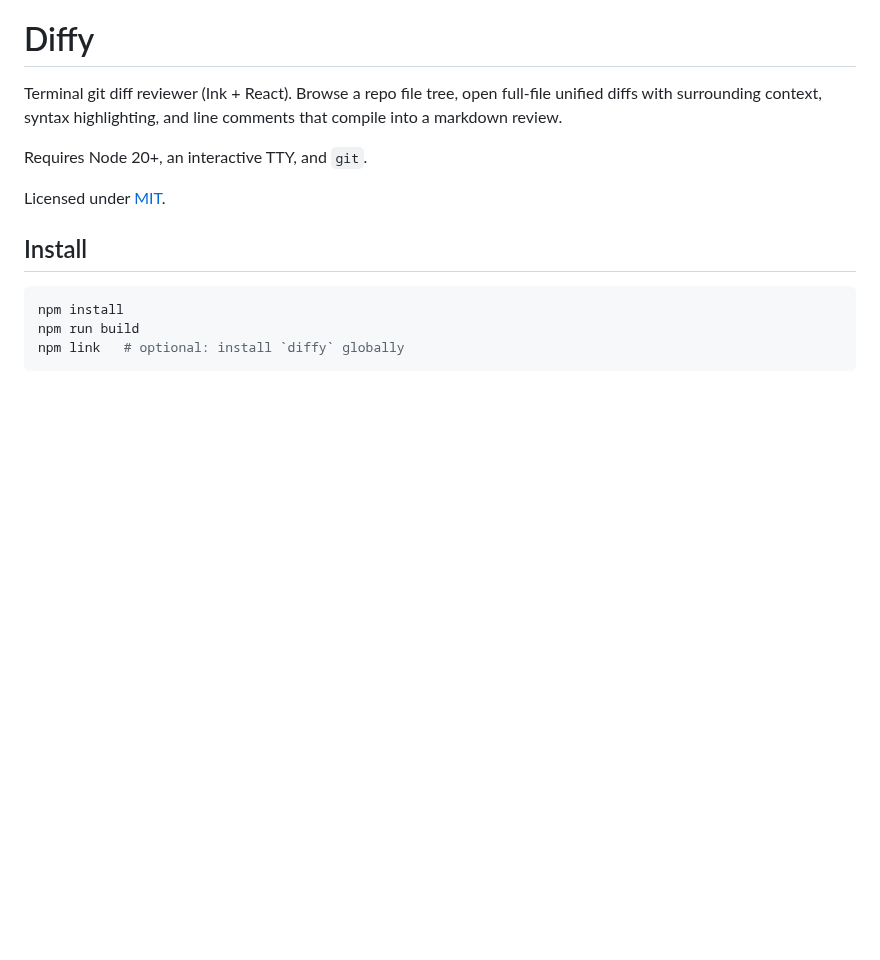
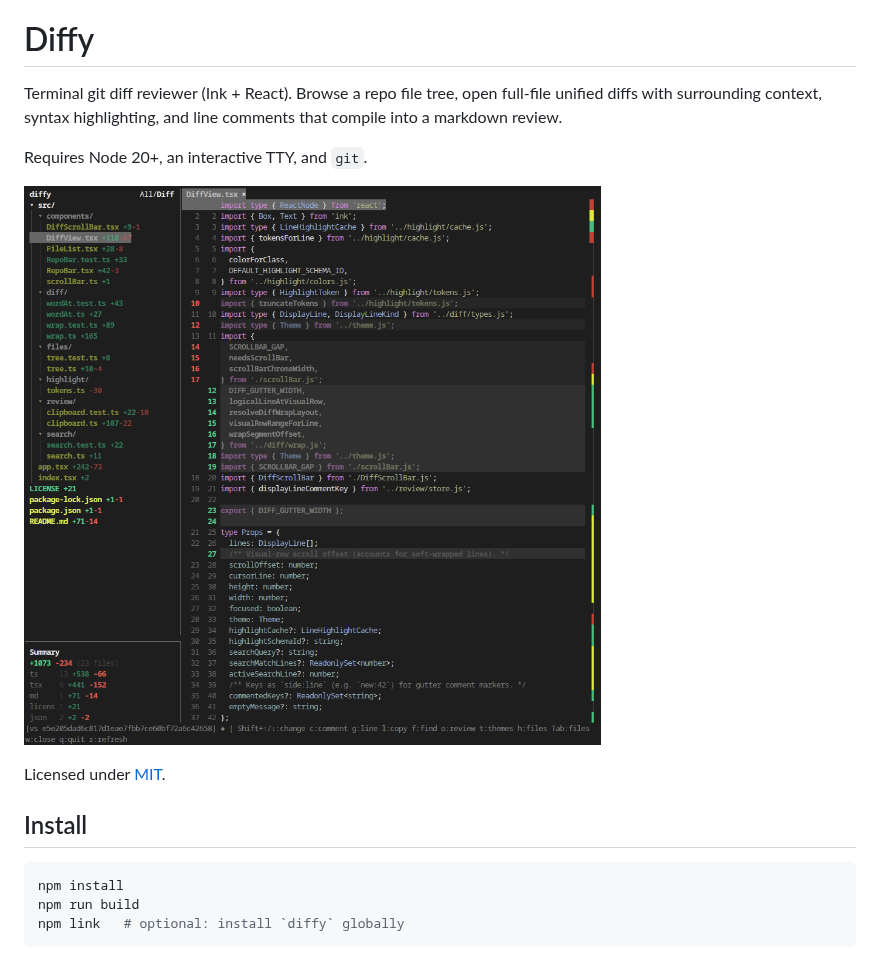
Before and after one commit to perbengtsson/diffy, a Markdown page: README.md, the part around the change. Drawn GitHub-style; pictures changed too: docs/example.png (added); blank space fills up the shorter version.

Commit message:
Add example screenshot

```diff
--- a/README.md
+++ b/README.md
@@ -3,6 +3,8 @@
 Terminal git diff reviewer (Ink + React). Browse a repo file tree, open full-file unified diffs with surrounding context, syntax highlighting, and line comments that compile into a markdown review.
 
 Requires Node 20+, an interactive TTY, and `git`.
+
+![Diffy example](./docs/example.png)
 
 Licensed under [MIT](./LICENSE).
 
```
